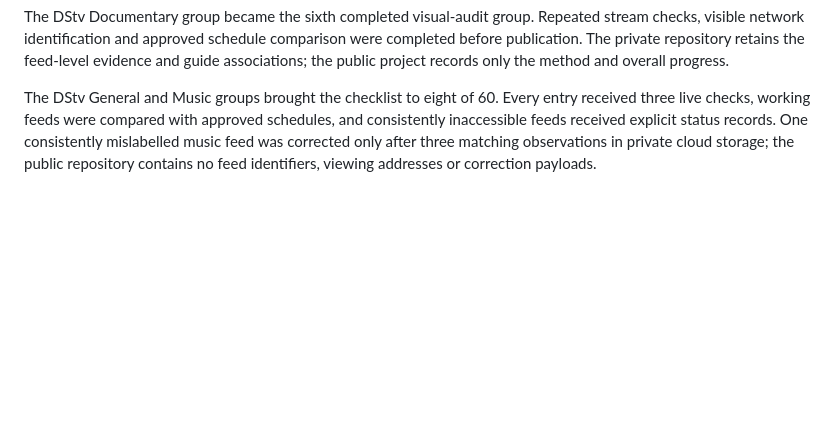
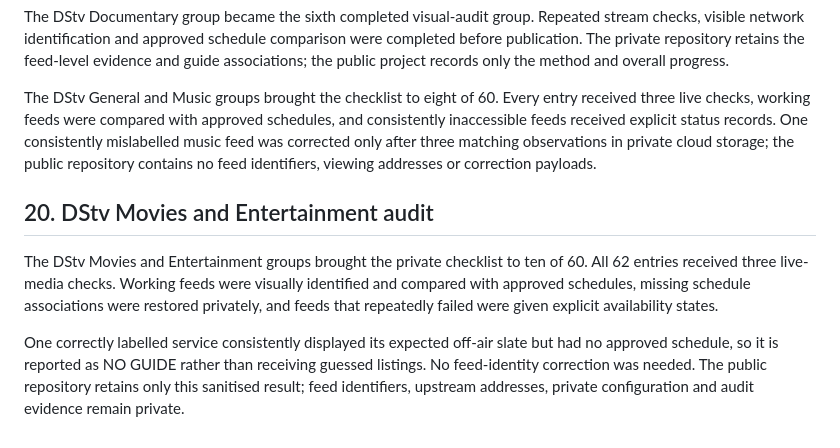
Before and after one commit to DamianHarris-2703/MyPTV, a Markdown page: PROJECT-HISTORY.md, the part around the change. GitHub-like rendering; blank space fills up the shorter version.

Commit message:
Record tenth audited channel group

```diff
--- a/PROJECT-HISTORY.md
+++ b/PROJECT-HISTORY.md
@@ -309,3 +309,9 @@ The native Android guide now gives on-demand titles their own VOD destination in
 The DStv Documentary group became the sixth completed visual-audit group. Repeated stream checks, visible network identification and approved schedule comparison were completed before publication. The private repository retains the feed-level evidence and guide associations; the public project records only the method and overall progress.
 
 The DStv General and Music groups brought the checklist to eight of 60. Every entry received three live checks, working feeds were compared with approved schedules, and consistently inaccessible feeds received explicit status records. One consistently mislabelled music feed was corrected only after three matching observations in private cloud storage; the public repository contains no feed identifiers, viewing addresses or correction payloads.
+
+## 20. DStv Movies and Entertainment audit
+
+The DStv Movies and Entertainment groups brought the private checklist to ten of 60. All 62 entries received three live-media checks. Working feeds were visually identified and compared with approved schedules, missing schedule associations were restored privately, and feeds that repeatedly failed were given explicit availability states.
+
+One correctly labelled service consistently displayed its expected off-air slate but had no approved schedule, so it is reported as NO GUIDE rather than receiving guessed listings. No feed-identity correction was needed. The public repository retains only this sanitised result; feed identifiers, upstream addresses, private configuration and audit evidence remain private.
```
